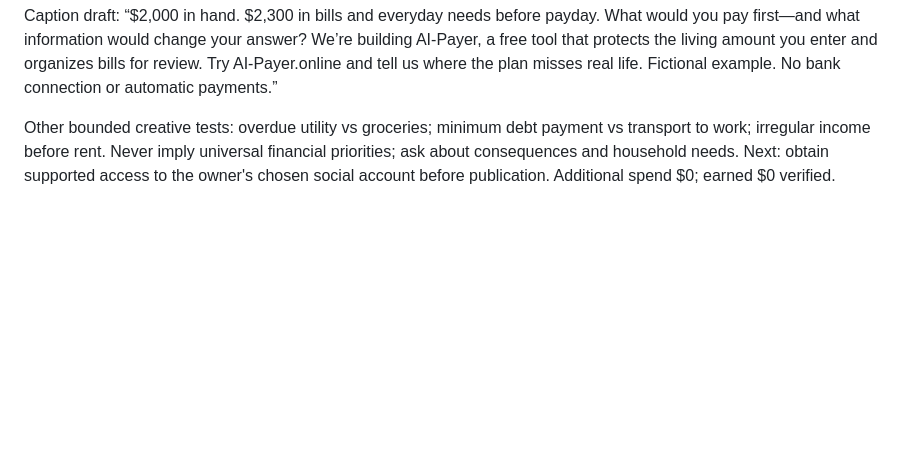
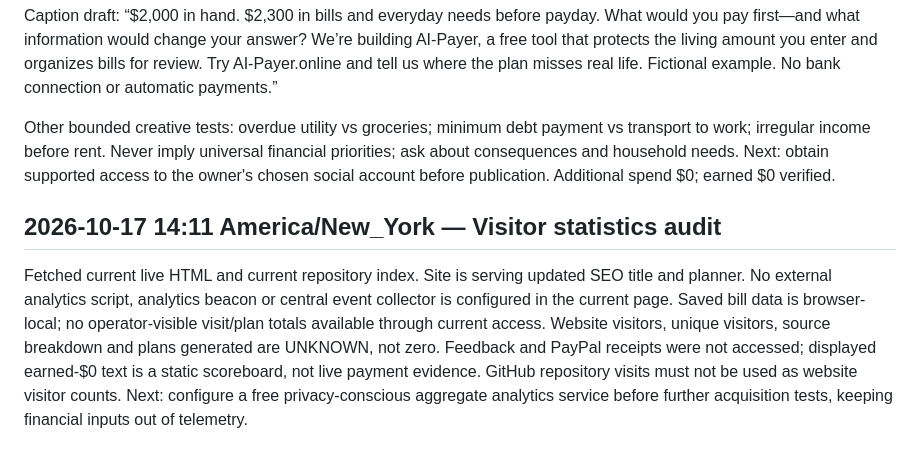
Before and after one commit to maitlandjude-oss/paycheck-pilot, a Markdown page: marketing/campaign-log.md, the part around the change. Rendered like a GitHub page; blank space fills up the shorter version.

Commit message:
Record current website visitor measurement audit

```diff
--- a/marketing/campaign-log.md
+++ b/marketing/campaign-log.md
@@ -63,3 +63,7 @@ Prepared fictional social creative: $2,000 available, $500 living needs, $1,800
 Caption draft: “$2,000 in hand. $2,300 in bills and everyday needs before payday. What would you pay first—and what information would change your answer? We’re building AI-Payer, a free tool that protects the living amount you enter and organizes bills for review. Try AI-Payer.online and tell us where the plan misses real life. Fictional example. No bank connection or automatic payments.”
 
 Other bounded creative tests: overdue utility vs groceries; minimum debt payment vs transport to work; irregular income before rent. Never imply universal financial priorities; ask about consequences and household needs. Next: obtain supported access to the owner's chosen social account before publication. Additional spend $0; earned $0 verified.
+
+## 2026-10-17 14:11 America/New_York — Visitor statistics audit
+
+Fetched current live HTML and current repository index. Site is serving updated SEO title and planner. No external analytics script, analytics beacon or central event collector is configured in the current page. Saved bill data is browser-local; no operator-visible visit/plan totals available through current access. Website visitors, unique visitors, source breakdown and plans generated are UNKNOWN, not zero. Feedback and PayPal receipts were not accessed; displayed earned-$0 text is a static scoreboard, not live payment evidence. GitHub repository visits must not be used as website visitor counts. Next: configure a free privacy-conscious aggregate analytics service before further acquisition tests, keeping financial inputs out of telemetry.
```
